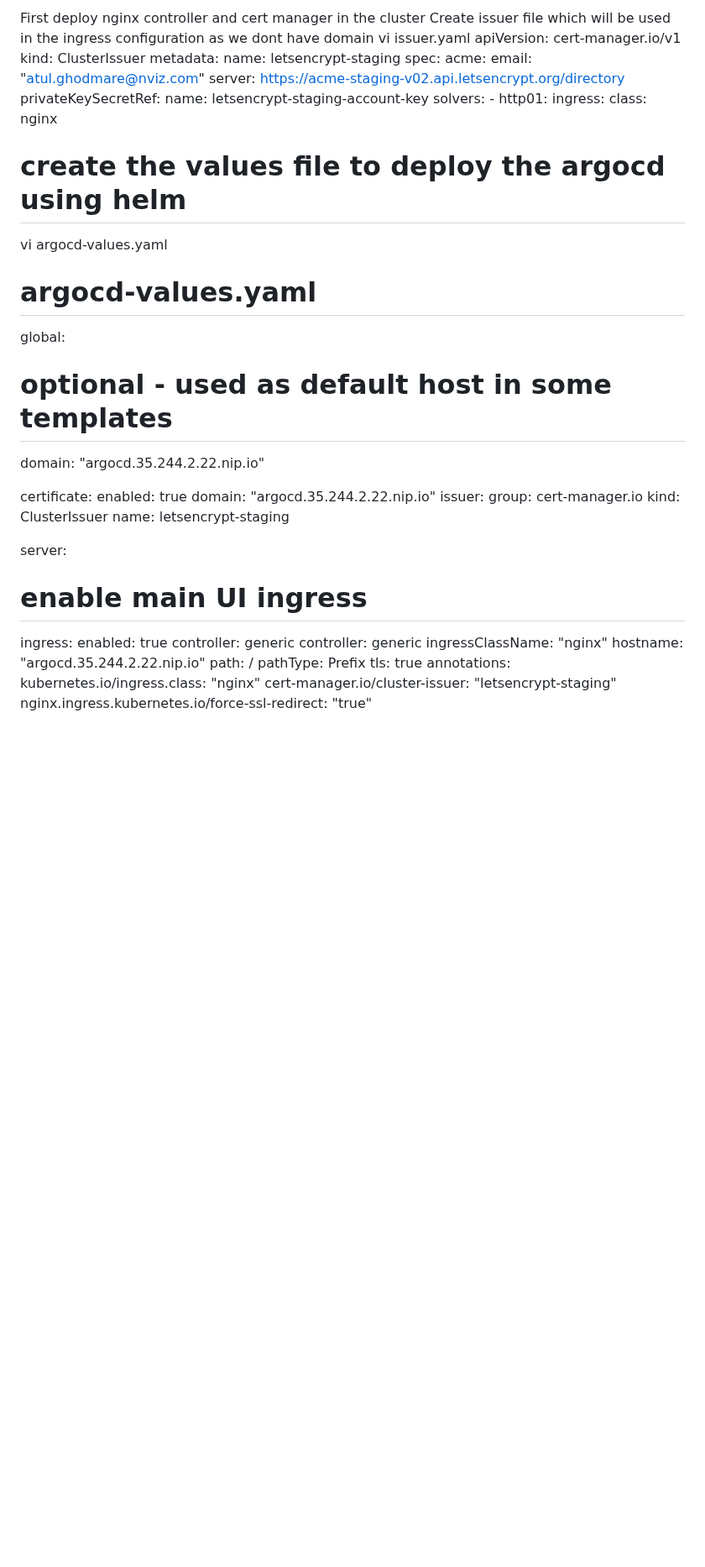
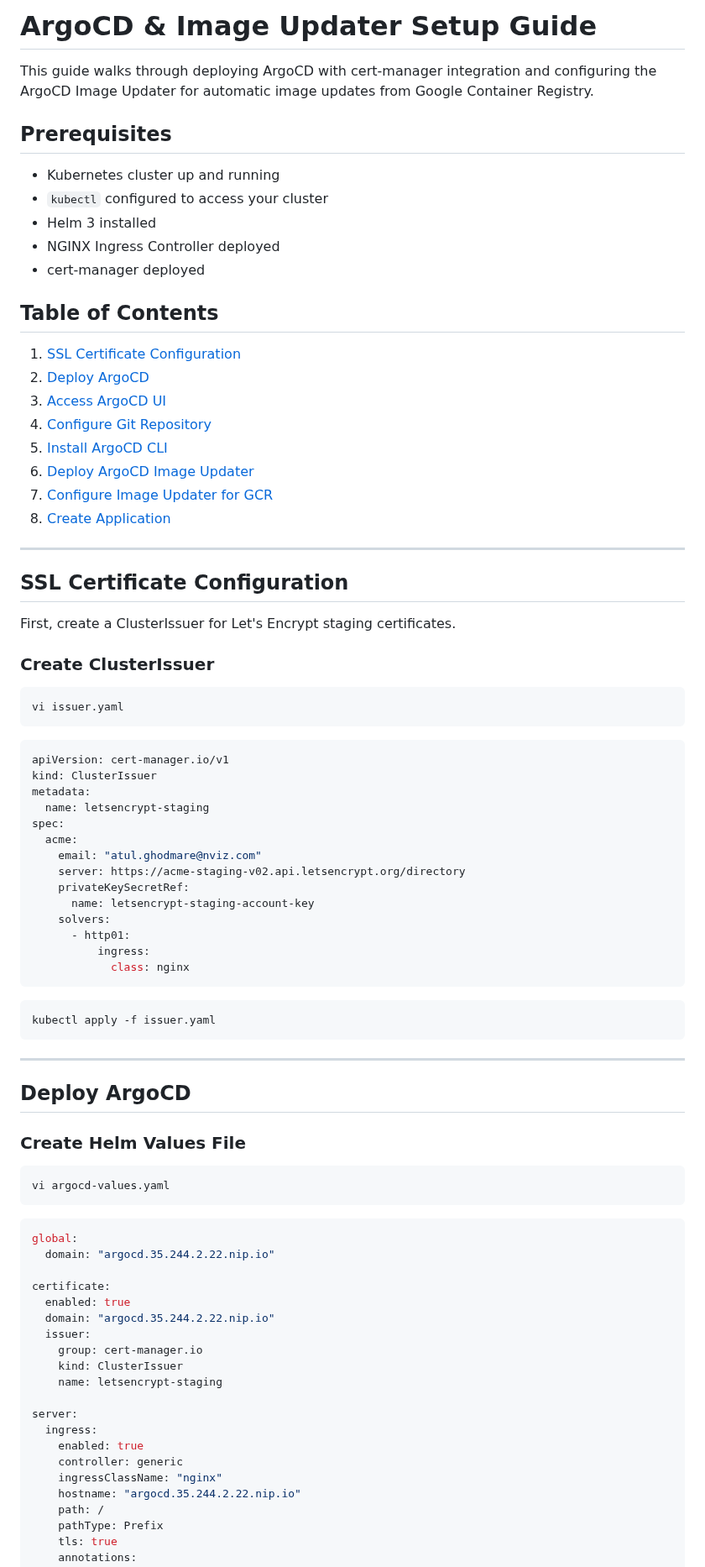
Before and after one commit to atulghodmare777/my-project, a Markdown page: nginx-argo-proj/argocd-setup.md, the part around one of its changes. Shown at 84% size. Rendered like a GitHub page; blank space fills up the shorter version.

````diff
--- a/nginx-argo-proj/argocd-setup.md
+++ b/nginx-argo-proj/argocd-setup.md
@@ -1,6 +1,39 @@
-First deploy nginx controller and cert manager in the cluster
-Create issuer file which will be used in the ingress configuration as we dont have domain
+# ArgoCD & Image Updater Setup Guide
+
+This guide walks through deploying ArgoCD with cert-manager integration and configuring the ArgoCD Image Updater for automatic image updates from Google Container Registry.
+
+## Prerequisites
+
+- Kubernetes cluster up and running
+- `kubectl` configured to access your cluster
+- Helm 3 installed
+- NGINX Ingress Controller deployed
+- cert-manager deployed
+
+## Table of Contents
+
+1. [SSL Certificate Configuration](#ssl-certificate-configuration)
+2. [Deploy ArgoCD](#deploy-argocd)
+3. [Access ArgoCD UI](#access-argocd-ui)
+4. [Configure Git Repository](#configure-git-repository)
+5. [Install ArgoCD CLI](#install-argocd-cli)
+6. [Deploy ArgoCD Image Updater](#deploy-argocd-image-updater)
+7. [Configure Image Updater for GCR](#configure-image-updater-for-gcr)
+8. [Create Application](#create-application)
+
+---
+
+## SSL Certificate Configuration
+
+First, create a ClusterIssuer for Let's Encrypt staging certificates.
+
+### Create ClusterIssuer
+
+```bash
 vi issuer.yaml
+```
+
+```yaml
 apiVersion: cert-manager.io/v1
 kind: ClusterIssuer
 metadata:
@@ -15,11 +48,24 @@ spec:
       - http01:
           ingress:
             class: nginx
-# create the values file to deploy the argocd using helm
+```
+
+```bash
+kubectl apply -f issuer.yaml
+```
+
+---
+
+## Deploy ArgoCD
+
+### Create Helm Values File
+
+```bash
 vi argocd-values.yaml
-# argocd-values.yaml
+```
+
+```yaml
 global:
-  # optional - used as default host in some templates
   domain: "argocd.35.244.2.22.nip.io"
 
 certificate:
@@ -31,10 +77,8 @@ certificate:
     name: letsencrypt-staging
 
 server:
-  # enable main UI ingress
   ingress:
     enabled: true
-    controller: generic
     controller: generic
     ingressClassName: "nginx"
     hostname: "argocd.35.244.2.22.nip.io"
````
Also changed, not shown: other parts of nginx-argo-proj/argocd-setup.md (+222 -82 lines).
